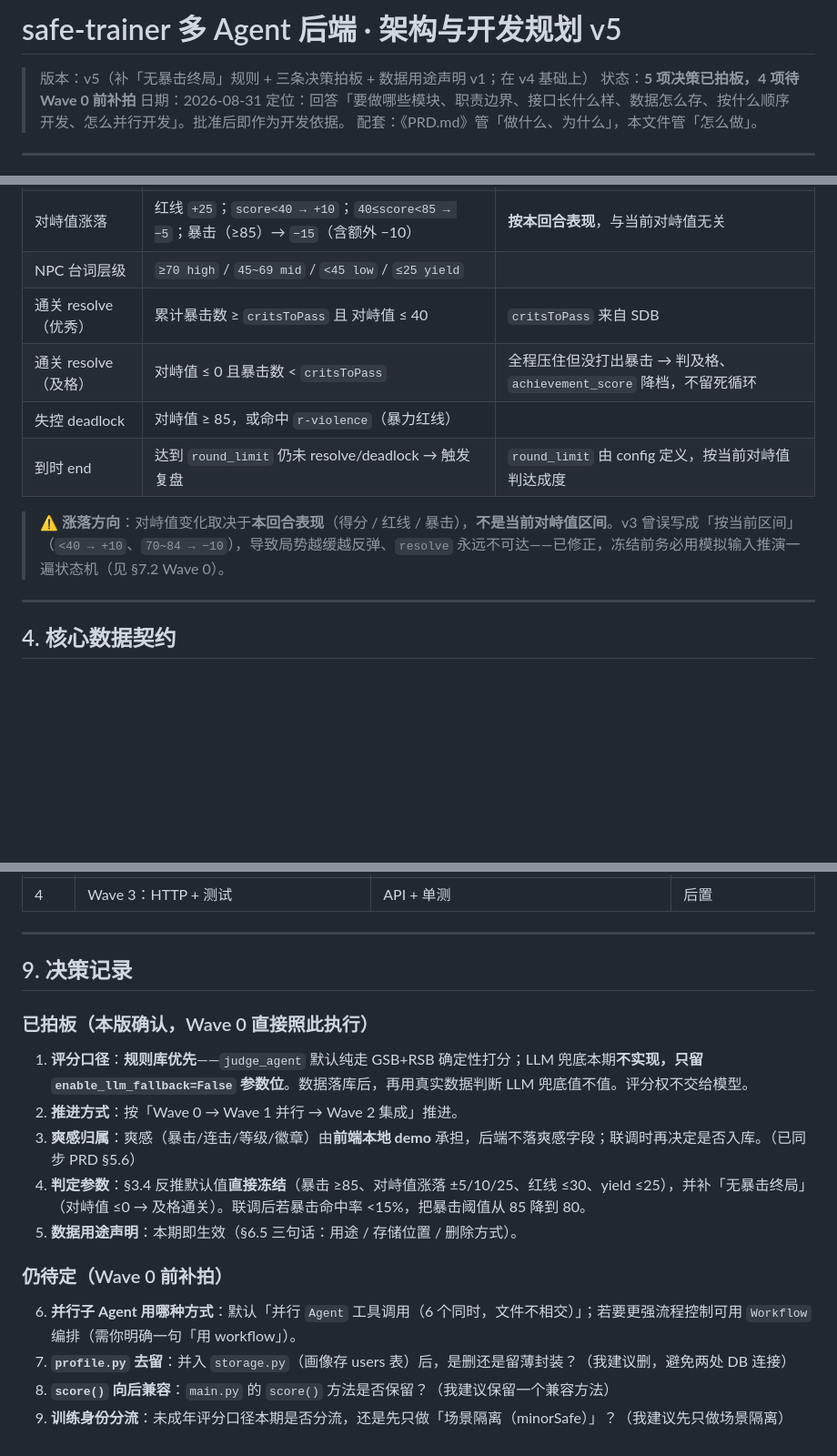
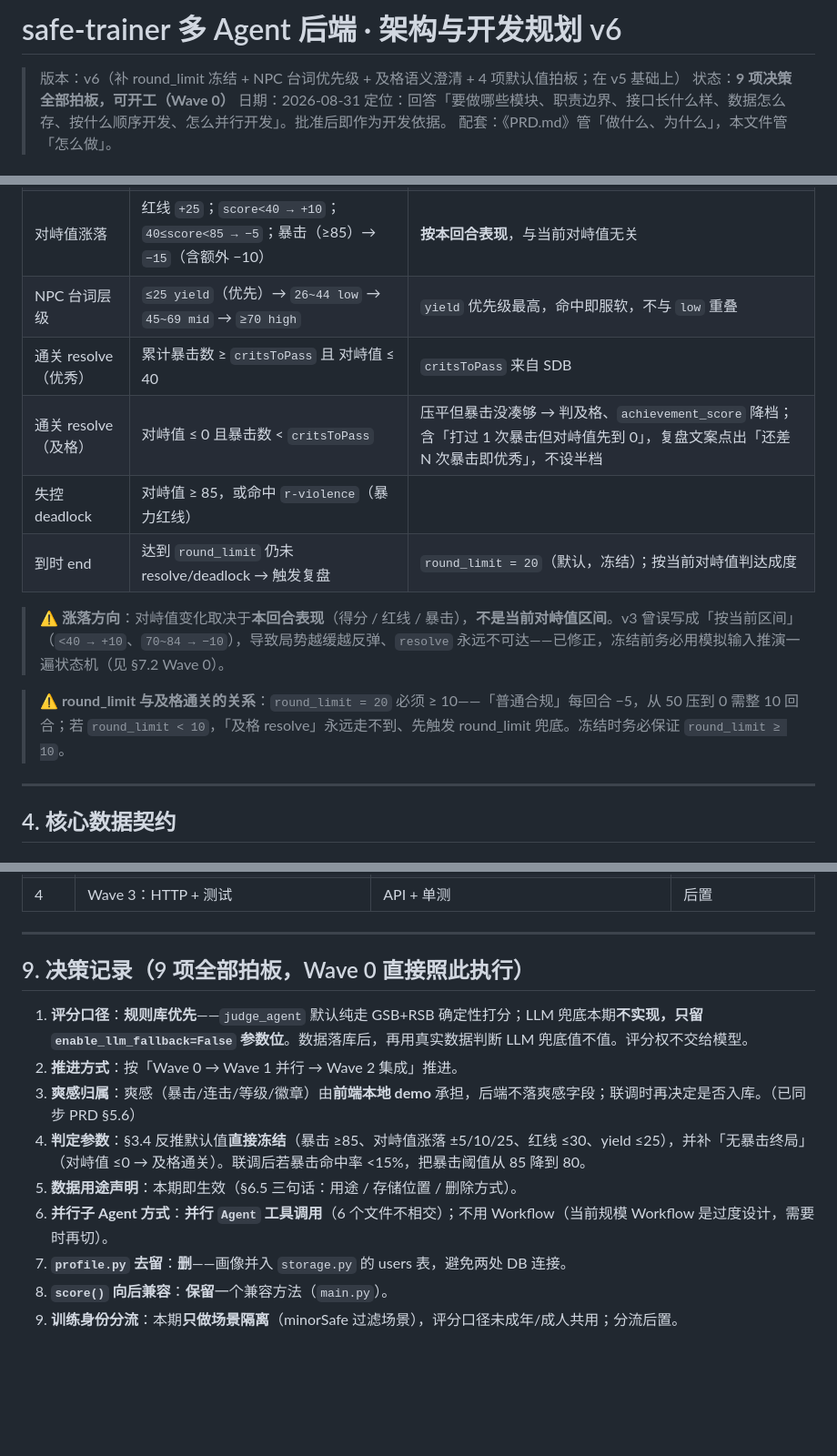
Before and after one commit to jdjxbcbj/self-trainer-agent, a Markdown page: PLAN.md, 3 parts joined by grey strips. Shown at 91% size. Rendered like a GitHub page; blank space fills up the shorter version.

Commit message:
docs: 补 round_limit/NPC台词/及格语义 + 4项默认值拍板（升 v6）
- round_limit 冻结为 20（保证及格 resolve 可达，≥10）
- NPC 台词层级明确 yield 优先（≤25），消除 low/yield 重叠
- 及格 resolve 语义澄清：压平但暴击没凑够，含「打1次暴击先到0」
- 4 项待定按默认拍板：Agent并行 / 删profile / 保留score / 只场景隔离
- §9 9 项全部拍板，可开工

Co-Authored-By: Claude Code <noreply@anthropic.com>

```diff
--- a/PLAN.md
+++ b/PLAN.md
@@ -1,7 +1,7 @@
-# safe-trainer 多 Agent 后端 · 架构与开发规划 v5
+# safe-trainer 多 Agent 后端 · 架构与开发规划 v6
 
-> 版本：v5（补「无暴击终局」规则 + 三条决策拍板 + 数据用途声明 v1；在 v4 基础上）
-> 状态：**5 项决策已拍板，4 项待 Wave 0 前补拍**
+> 版本：v6（补 round_limit 冻结 + NPC 台词优先级 + 及格语义澄清 + 4 项默认值拍板；在 v5 基础上）
+> 状态：**9 项决策全部拍板，可开工（Wave 0）**
 > 日期：2026-08-31
 > 定位：回答「要做哪些模块、职责边界、接口长什么样、数据怎么存、按什么顺序开发、怎么并行开发」。批准后即作为开发依据。
 > 配套：《PRD.md》管「做什么、为什么」，本文件管「怎么做」。
@@ -205,13 +205,15 @@ opening（开场） → pressure（施压对峙） → [用户回应]
 | 暴击（crit） | 单回合 `total_score ≥ 85` 且 `red_line_hits` 为空 | 计 1 次暴击 |
 | 对峙值起始 | `50`（int，clamp 到 [0,100]） | |
 | 对峙值涨落 | 红线 `+25`；`score<40 → +10`；`40≤score<85 → −5`；暴击（≥85）→ `−15`（含额外 −10） | **按本回合表现**，与当前对峙值无关 |
-| NPC 台词层级 | `≥70 high` / `45~69 mid` / `<45 low` / `≤25 yield` | |
+| NPC 台词层级 | `≤25 yield`（优先）→ `26~44 low` → `45~69 mid` → `≥70 high` | `yield` 优先级最高，命中即服软，不与 `low` 重叠 |
 | 通关 resolve（优秀） | 累计暴击数 ≥ `critsToPass` 且 对峙值 ≤ 40 | `critsToPass` 来自 SDB |
-| 通关 resolve（及格） | 对峙值 ≤ 0 且暴击数 < `critsToPass` | 全程压住但没打出暴击 → 判及格、`achievement_score` 降档，不留死循环 |
+| 通关 resolve（及格） | 对峙值 ≤ 0 且暴击数 < `critsToPass` | 压平但暴击没凑够 → 判及格、`achievement_score` 降档；含「打过 1 次暴击但对峙值先到 0」，复盘文案点出「还差 N 次暴击即优秀」，不设半档 |
 | 失控 deadlock | 对峙值 ≥ 85，或命中 `r-violence`（暴力红线） | |
-| 到时 end | 达到 `round_limit` 仍未 resolve/deadlock → 触发复盘 | `round_limit` 由 config 定义，按当前对峙值判达成度 |
+| 到时 end | 达到 `round_limit` 仍未 resolve/deadlock → 触发复盘 | `round_limit = 20`（默认，冻结）；按当前对峙值判达成度 |
 
 > ⚠️ **涨落方向**：对峙值变化取决于**本回合表现**（得分 / 红线 / 暴击），**不是当前对峙值区间**。v3 曾误写成「按当前区间」（`<40 → +10`、`70~84 → −10`），导致局势越缓越反弹、`resolve` 永远不可达——已修正，冻结前务必用模拟输入推演一遍状态机（见 §7.2 Wave 0）。
+
+> ⚠️ **round_limit 与及格通关的关系**：`round_limit = 20` 必须 ≥ 10——「普通合规」每回合 −5，从 50 压到 0 需整 10 回合；若 `round_limit < 10`，「及格 resolve」永远走不到、先触发 round_limit 兜底。冻结时务必保证 `round_limit ≥ 10`。
 
 ---
 
@@ -530,19 +532,14 @@ class Storage:
 
 ---
 
-## 9. 决策记录
-
-### 已拍板（本版确认，Wave 0 直接照此执行）
+## 9. 决策记录（9 项全部拍板，Wave 0 直接照此执行）
 
 1. **评分口径**：**规则库优先**——`judge_agent` 默认纯走 GSB+RSB 确定性打分；LLM 兜底本期**不实现，只留 `enable_llm_fallback=False` 参数位**。数据落库后，再用真实数据判断 LLM 兜底值不值。评分权不交给模型。
 2. **推进方式**：按「Wave 0 → Wave 1 并行 → Wave 2 集成」推进。
 3. **爽感归属**：爽感（暴击/连击/等级/徽章）由**前端本地 demo** 承担，后端不落爽感字段；联调时再决定是否入库。（已同步 PRD §5.6）
 4. **判定参数**：§3.4 反推默认值**直接冻结**（暴击 ≥85、对峙值涨落 ±5/10/25、红线 ≤30、yield ≤25），并补「无暴击终局」（对峙值 ≤0 → 及格通关）。联调后若暴击命中率 <15%，把暴击阈值从 85 降到 80。
 5. **数据用途声明**：本期即生效（§6.5 三句话：用途 / 存储位置 / 删除方式）。
-
-### 仍待定（Wave 0 前补拍）
-
-6. **并行子 Agent 用哪种方式**：默认「并行 `Agent` 工具调用（6 个同时，文件不相交）」；若要更强流程控制可用 `Workflow` 编排（需你明确一句「用 workflow」）。
-7. **`profile.py` 去留**：并入 `storage.py`（画像存 users 表）后，是删还是留薄封装？（我建议删，避免两处 DB 连接）
-8. **`score()` 向后兼容**：`main.py` 的 `score()` 方法是否保留？（我建议保留一个兼容方法）
-9. **训练身份分流**：未成年评分口径本期是否分流，还是先只做「场景隔离（minorSafe）」？（我建议先只做场景隔离）
+6. **并行子 Agent 方式**：**并行 `Agent` 工具调用**（6 个文件不相交）；不用 Workflow（当前规模 Workflow 是过度设计，需要时再切）。
+7. **`profile.py` 去留**：**删**——画像并入 `storage.py` 的 users 表，避免两处 DB 连接。
+8. **`score()` 向后兼容**：**保留**一个兼容方法（`main.py`）。
+9. **训练身份分流**：本期**只做场景隔离**（minorSafe 过滤场景），评分口径未成年/成人共用；分流后置。
```
